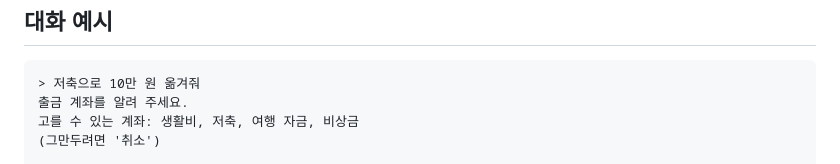
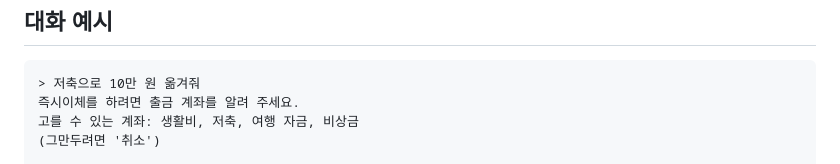
Before and after one commit to noviz-domino/langgraph-financial-agent, a Markdown page: README.md, the part around the change. GitHub-like rendering.

Commit message:
docs: README 되묻기 예시 문장 갱신

````diff
--- a/README.md
+++ b/README.md
@@ -69,7 +69,7 @@ uv run python src/main.py
 
 ```
 > 저축으로 10만 원 옮겨줘
-출금 계좌를 알려 주세요.
+즉시이체를 하려면 출금 계좌를 알려 주세요.
 고를 수 있는 계좌: 생활비, 저축, 여행 자금, 비상금
 (그만두려면 '취소')
 
````
